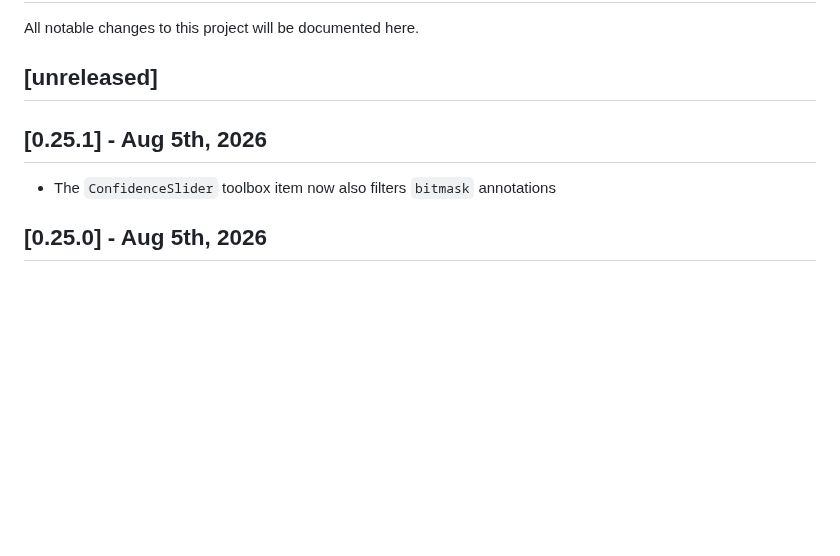
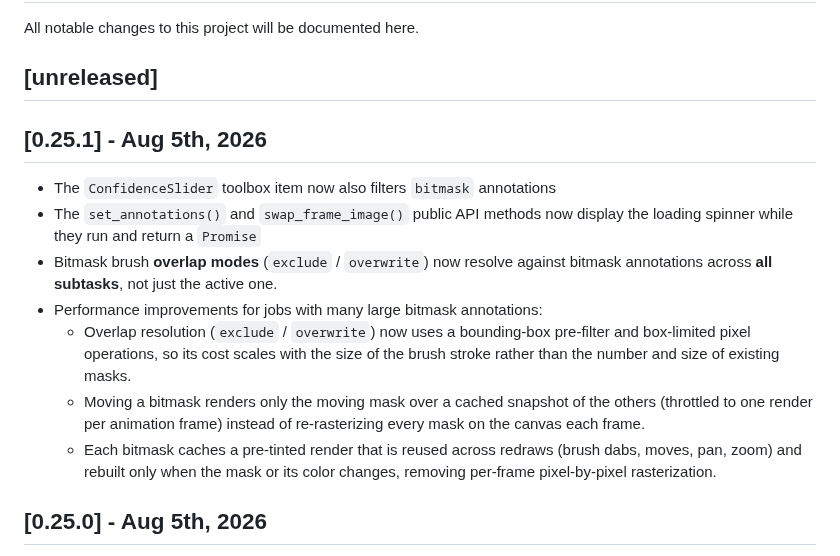
Before and after one commit to SenteraLLC/ulabel, a Markdown page: CHANGELOG.md, the part around the change. Drawn GitHub-style; blank space fills up the shorter version.

Commit message:
changelog

```diff
--- a/CHANGELOG.md
+++ b/CHANGELOG.md
@@ -4,8 +4,15 @@ All notable changes to this project will be documented here.
 
 ## [unreleased]
 
+
 ## [0.25.1] - Aug 5th, 2026
 - The `ConfidenceSlider` toolbox item now also filters `bitmask` annotations
+- The `set_annotations()` and `swap_frame_image()` public API methods now display the loading spinner while they run and return a `Promise`
+- Bitmask brush **overlap modes** (`exclude` / `overwrite`) now resolve against bitmask annotations across **all subtasks**, not just the active one.
+- Performance improvements for jobs with many large bitmask annotations:
+  - Overlap resolution (`exclude` / `overwrite`) now uses a bounding-box pre-filter and box-limited pixel operations, so its cost scales with the size of the brush stroke rather than the number and size of existing masks.
+  - Moving a bitmask renders only the moving mask over a cached snapshot of the others (throttled to one render per animation frame) instead of re-rasterizing every mask on the canvas each frame.
+  - Each bitmask caches a pre-tinted render that is reused across redraws (brush dabs, moves, pan, zoom) and rebuilt only when the mask or its color changes, removing per-frame pixel-by-pixel rasterization.
 
 ## [0.25.0] - Aug 5th, 2026
 - Add a `bitmask` annotation mode for raster (per-pixel) segmentation, selectable via `allowed_modes: ["bitmask", ...]`.
```
